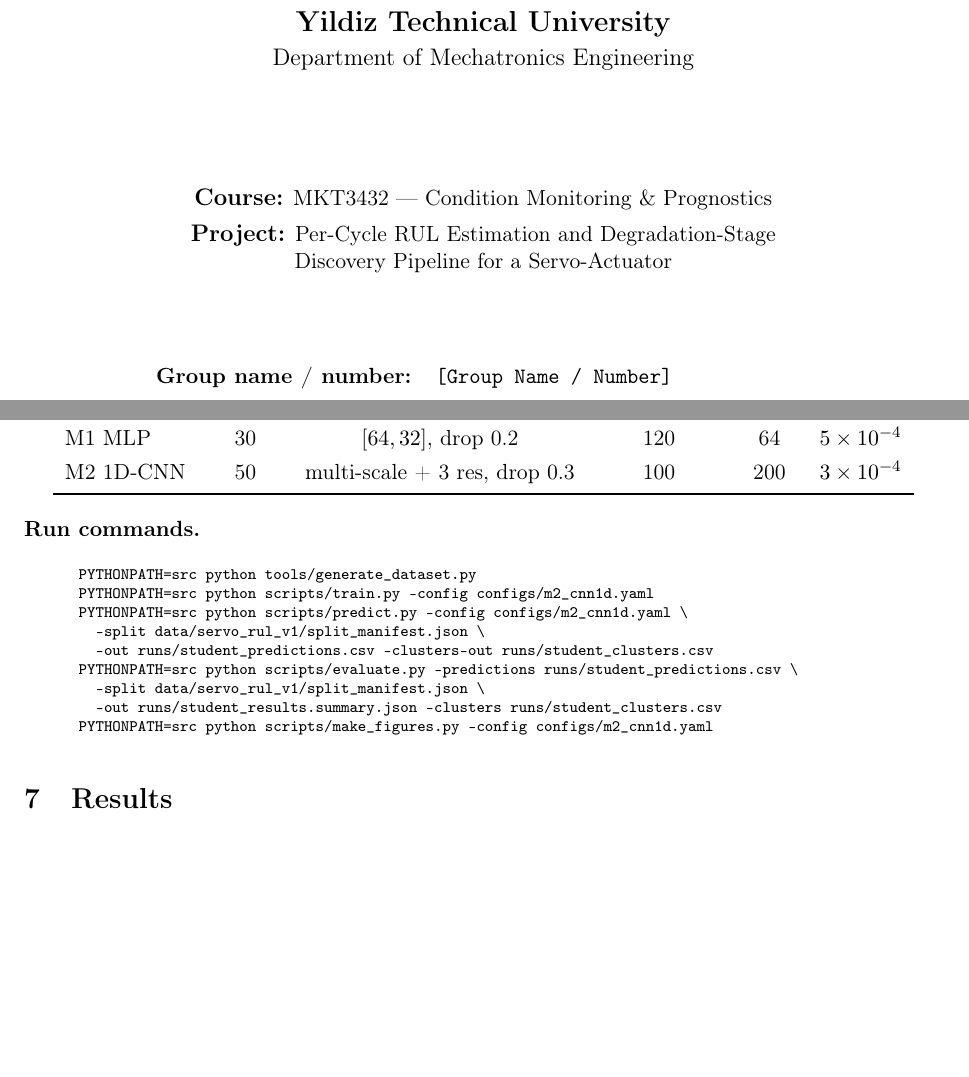
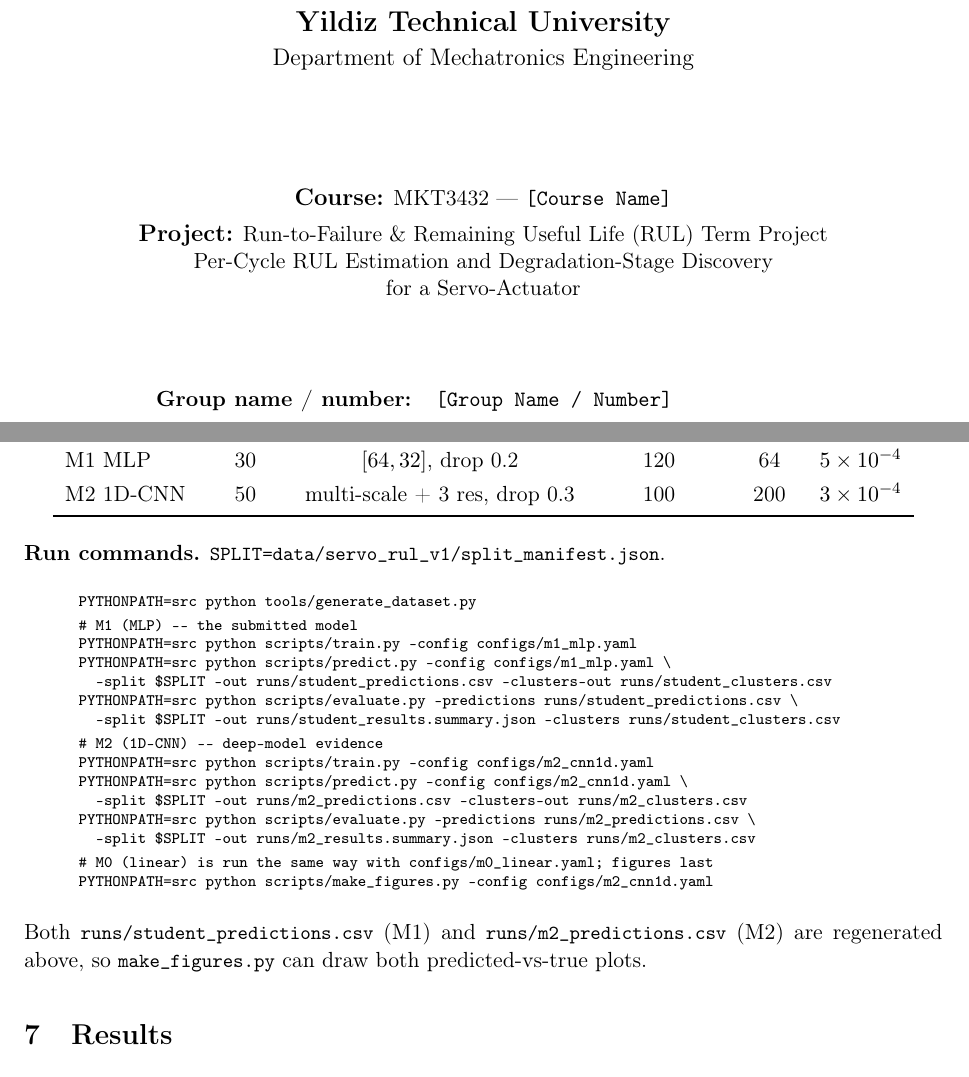
Before and after one commit to abdulla1osama/RUL_AI, a LaTeX document (REPORT.tex): two parts of pages 1 and 7 of 9 before the commit and two parts of pages 1 and 7 of 10 after it, joined at a grey line, cut so that both start at the same text, the shorter picture padded with empty space. Compiled offline with pdfLaTeX.

Commit message:
Polish report: real course title, reproducible M1+M2 run commands
- Cover page: replace invented course name with the assignment's actual
  project title + a [Course Name] placeholder.
- Experimental protocol: run-commands now generate both
  student_predictions.csv (M1) and m2_predictions.csv (M2) so
  make_figures.py reproduces both predicted-vs-true plots from the
  documented flow.

Co-Authored-By: Claude Opus 4.8 <noreply@anthropic.com>

```diff
--- a/REPORT.tex
+++ b/REPORT.tex
@@ -38,9 +38,9 @@
 {\Large\bfseries Yildiz Technical University}\\[0.3em]
 {\large Department of Mechatronics Engineering}\\[2.0cm]
 
-{\large\bfseries Course:} MKT3432 --- Condition Monitoring \& Prognostics\\[0.4em]
-{\large\bfseries Project:} Per-Cycle RUL Estimation and Degradation-Stage\\
-Discovery Pipeline for a Servo-Actuator\\[1.5cm]
+{\large\bfseries Course:} MKT3432 --- \texttt{[Course Name]}\\[0.4em]
+{\large\bfseries Project:} Run-to-Failure \& Remaining Useful Life (RUL) Term Project\\
+Per-Cycle RUL Estimation and Degradation-Stage Discovery\\for a Servo-Actuator\\[1.5cm]
 
 \begin{tabular}{ll}
 \textbf{Group name / number:} & \texttt{[Group Name / Number]}\\[0.4em]
@@ -308,18 +308,27 @@
 \end{tabular}
 \end{center}
 
-\textbf{Run commands.}
+\textbf{Run commands.} \code{SPLIT=data/servo\_rul\_v1/split\_manifest.json}.
 \begin{quote}\scriptsize\ttfamily
-PYTHONPATH=src python tools/generate\_dataset.py\\
+PYTHONPATH=src python tools/generate\_dataset.py\\[0.3em]
+\# M1 (MLP) --- the submitted model\\
+PYTHONPATH=src python scripts/train.py --config configs/m1\_mlp.yaml\\
+PYTHONPATH=src python scripts/predict.py --config configs/m1\_mlp.yaml \textbackslash\\
+\hspace*{1em}--split \$SPLIT --out runs/student\_predictions.csv --clusters-out runs/student\_clusters.csv\\
+PYTHONPATH=src python scripts/evaluate.py --predictions runs/student\_predictions.csv \textbackslash\\
+\hspace*{1em}--split \$SPLIT --out runs/student\_results.summary.json --clusters runs/student\_clusters.csv\\[0.3em]
+\# M2 (1D-CNN) --- deep-model evidence\\
 PYTHONPATH=src python scripts/train.py --config configs/m2\_cnn1d.yaml\\
 PYTHONPATH=src python scripts/predict.py --config configs/m2\_cnn1d.yaml \textbackslash\\
-\hspace*{1em}--split data/servo\_rul\_v1/split\_manifest.json \textbackslash\\
-\hspace*{1em}--out runs/student\_predictions.csv --clusters-out runs/student\_clusters.csv\\
-PYTHONPATH=src python scripts/evaluate.py --predictions runs/student\_predictions.csv \textbackslash\\
-\hspace*{1em}--split data/servo\_rul\_v1/split\_manifest.json \textbackslash\\
-\hspace*{1em}--out runs/student\_results.summary.json --clusters runs/student\_clusters.csv\\
+\hspace*{1em}--split \$SPLIT --out runs/m2\_predictions.csv --clusters-out runs/m2\_clusters.csv\\
+PYTHONPATH=src python scripts/evaluate.py --predictions runs/m2\_predictions.csv \textbackslash\\
+\hspace*{1em}--split \$SPLIT --out runs/m2\_results.summary.json --clusters runs/m2\_clusters.csv\\[0.3em]
+\# M0 (linear) is run the same way with configs/m0\_linear.yaml; figures last\\
 PYTHONPATH=src python scripts/make\_figures.py --config configs/m2\_cnn1d.yaml
 \end{quote}
+Both \code{runs/student\_predictions.csv} (M1) and \code{runs/m2\_predictions.csv}
+(M2) are regenerated above, so \code{make\_figures.py} can draw both
+predicted-vs-true plots.
 
 % =====================================================================
 % 8. RESULTS
```
Also changed, not shown: REPORT.pdf.
